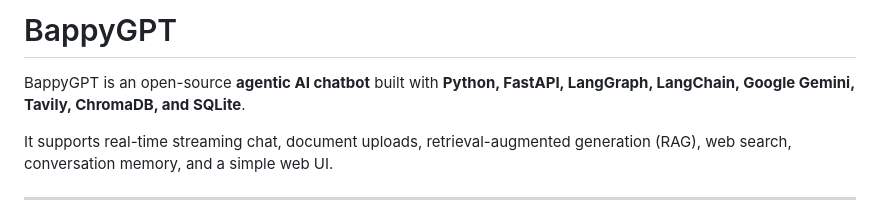
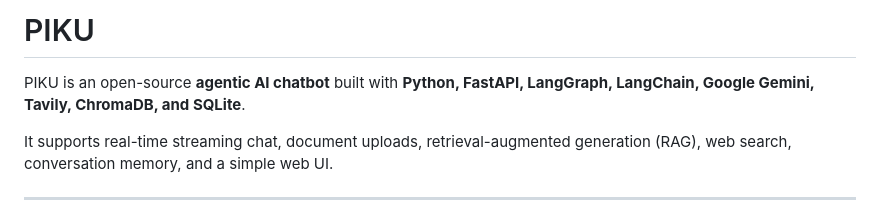
Before and after one commit to ratul-podder99/PIKU-a-full-stack-agentic-ai-chatbot, a Markdown page: README.md, the part around the change. GitHub-like rendering.

```diff
--- a/README.md
+++ b/README.md
@@ -1,6 +1,6 @@
-# BappyGPT
+# PIKU
 
-BappyGPT is an open-source **agentic AI chatbot** built with **Python, FastAPI, LangGraph, LangChain, Google Gemini, Tavily, ChromaDB, and SQLite**.
+PIKU is an open-source **agentic AI chatbot** built with **Python, FastAPI, LangGraph, LangChain, Google Gemini, Tavily, ChromaDB, and SQLite**.
 
 It supports real-time streaming chat, document uploads, retrieval-augmented generation (RAG), web search, conversation memory, and a simple web UI.
 
```
